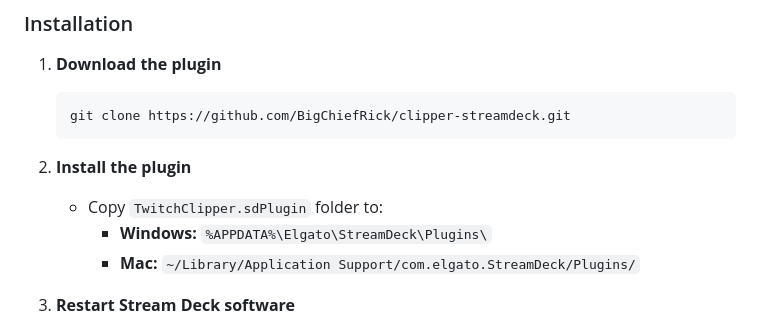
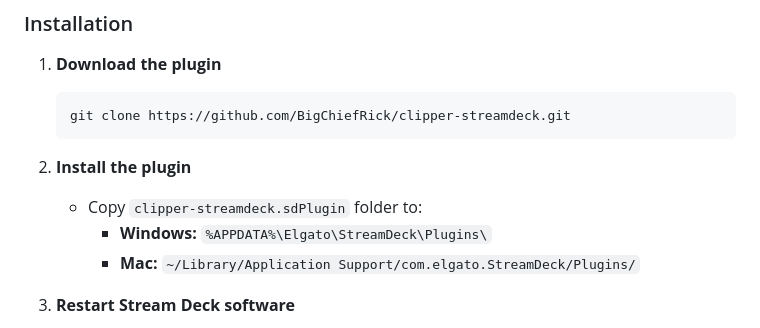
Before and after one commit to BigChiefRick/clipper-streamdeck, a Markdown page: README.md, the part around the change. Drawn GitHub-style.

````diff
--- a/README.md
+++ b/README.md
@@ -35,7 +35,7 @@ Create Twitch clips instantly and automatically post them to multiple chat platf
    ```
 
 2. **Install the plugin**
-   - Copy `TwitchClipper.sdPlugin` folder to:
+   - Copy `clipper-streamdeck.sdPlugin` folder to:
      - **Windows:** `%APPDATA%\Elgato\StreamDeck\Plugins\`
      - **Mac:** `~/Library/Application Support/com.elgato.StreamDeck/Plugins/`
 
````
